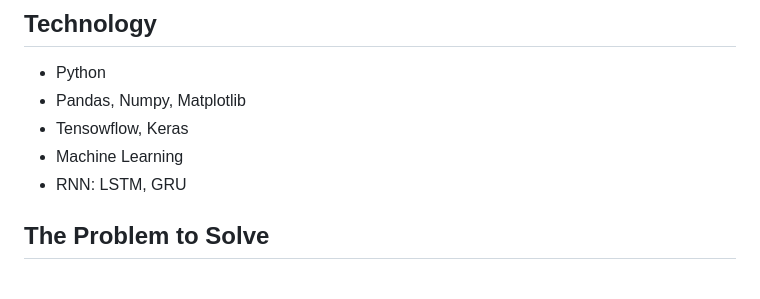
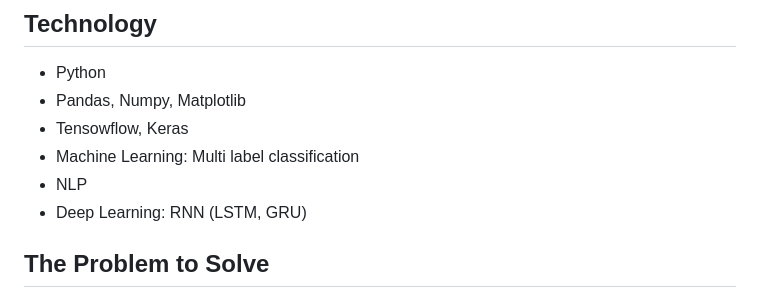
Before and after one commit to mattiacoltro/data-science-portfolio, a Markdown page: [Data Science] anti-hater-filter/README.md, the part around the change. Drawn GitHub-style.

Commit message:
Enhance README with detailed technology description
Updated README to clarify machine learning and deep learning techniques used.

```diff
--- a/[Data Science] anti-hater-filter/README.md
+++ b/[Data Science] anti-hater-filter/README.md
@@ -6,8 +6,9 @@ In recent years, online content moderation has become a critical challenge for m
 - Python
 - Pandas, Numpy, Matplotlib
 - Tensowflow, Keras
-- Machine Learning
-- RNN: LSTM, GRU
+- Machine Learning: Multi label classification
+- NLP
+- Deep Learning: RNN (LSTM, GRU)
 
 ## The Problem to Solve
 
```
